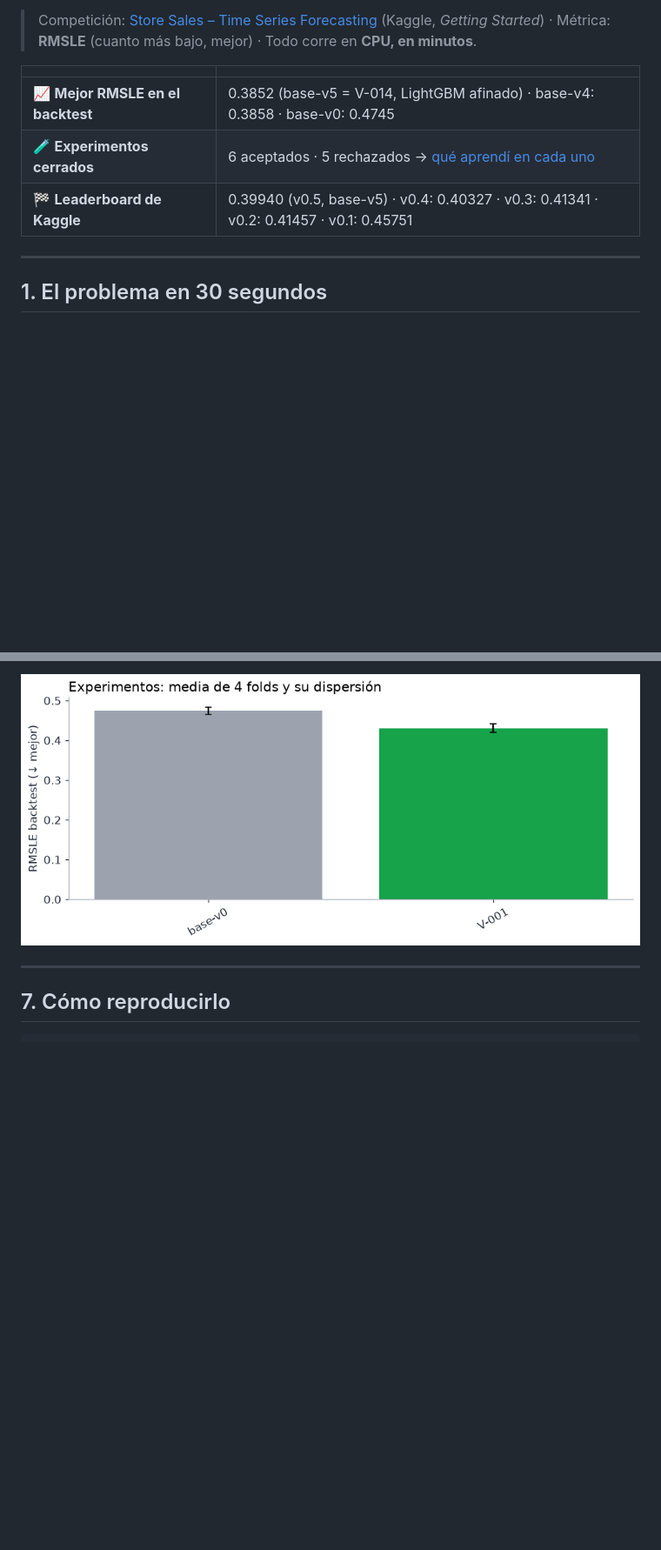
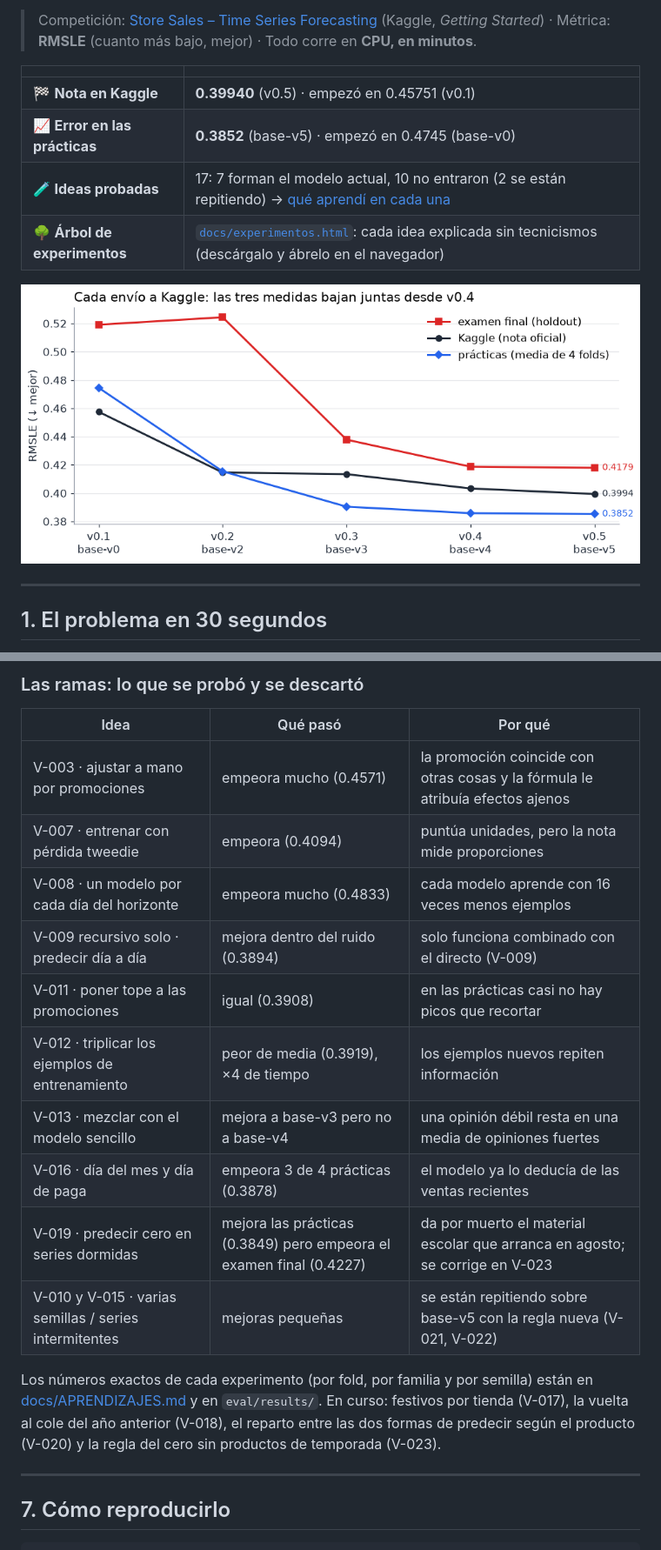
Before and after one commit to AlbaAsca/store-sales-forecasting, a Markdown page: README.md, 2 parts joined by grey strips. Shown at 87% size. Rendered like a GitHub page; pictures changed too: docs/img/progreso.png; blank space fills up the shorter version.

Commit message:
docs: refresh README with submission history, trunk and branches, panel features and lessons

```diff
--- a/README.md
+++ b/README.md
@@ -10,9 +10,12 @@ coordinado desde un tablero kanban (más abajo explico cómo).
 
 | | |
 |---|---|
-| 📈 **Mejor RMSLE en el backtest** | 0.3852 (base-v5 = V-014, LightGBM afinado) · base-v4: 0.3858 · base-v0: 0.4745 |
-| 🧪 **Experimentos cerrados** | 6 aceptados · 5 rechazados → [qué aprendí en cada uno](docs/APRENDIZAJES.md) |
-| 🏁 **Leaderboard de Kaggle** | 0.39940 (v0.5, base-v5) · v0.4: 0.40327 · v0.3: 0.41341 · v0.2: 0.41457 · v0.1: 0.45751 |
+| 🏁 **Nota en Kaggle** | **0.39940** (v0.5) · empezó en 0.45751 (v0.1) |
+| 📈 **Error en las prácticas** | **0.3852** (base-v5) · empezó en 0.4745 (base-v0) |
+| 🧪 **Ideas probadas** | 17: 7 forman el modelo actual, 10 no entraron (2 se están repitiendo) → [qué aprendí en cada una](docs/APRENDIZAJES.md) |
+| 🌳 **Árbol de experimentos** | [`docs/experimentos.html`](docs/experimentos.html): cada idea explicada sin tecnicismos (descárgalo y ábrelo en el navegador) |
+
+![Progreso de los envíos a Kaggle](docs/img/progreso.png)
 
 ---
 
@@ -172,5 +179,22 @@ Backtest de 4 folds (RMSLE medio ± desviación; menor es mejor). La tabla se ac
 
-![Progreso de los experimentos](docs/img/progreso.png)
+### Las ramas: lo que se probó y se descartó
+
+| Idea | Qué pasó | Por qué |
+|---|---|---|
+| V-003 · ajustar a mano por promociones | empeora mucho (0.4571) | la promoción coincide con otras cosas y la fórmula le atribuía efectos ajenos |
+| V-007 · entrenar con pérdida tweedie | empeora (0.4094) | puntúa unidades, pero la nota mide proporciones |
+| V-008 · un modelo por cada día del horizonte | empeora mucho (0.4833) | cada modelo aprende con 16 veces menos ejemplos |
+| V-009 recursivo solo · predecir día a día | mejora dentro del ruido (0.3894) | solo funciona combinado con el directo (V-009) |
+| V-011 · poner tope a las promociones | igual (0.3908) | en las prácticas casi no hay picos que recortar |
+| V-012 · triplicar los ejemplos de entrenamiento | peor de media (0.3919), ×4 de tiempo | los ejemplos nuevos repiten información |
+| V-013 · mezclar con el modelo sencillo | mejora a base-v3 pero no a base-v4 | una opinión débil resta en una media de opiniones fuertes |
+| V-016 · día del mes y día de paga | empeora 3 de 4 prácticas (0.3878) | el modelo ya lo deducía de las ventas recientes |
+| V-019 · predecir cero en series dormidas | mejora las prácticas (0.3849) pero empeora el examen final (0.4227) | da por muerto el material escolar que arranca en agosto; se corrige en V-023 |
+| V-010 y V-015 · varias semillas / series intermitentes | mejoras pequeñas | se están repitiendo sobre base-v5 con la regla nueva (V-021, V-022) |
+
+Los números exactos de cada experimento (por fold, por familia y por semilla) están en [docs/APRENDIZAJES.md](docs/APRENDIZAJES.md)
+y en `eval/results/`. En curso: festivos por tienda (V-017), la vuelta al cole del año anterior (V-018), el reparto entre las dos
+formas de predecir según el producto (V-020) y la regla del cero sin productos de temporada (V-023).
 
 ---
 
```
Also changed, not shown: other parts of README.md (+38 -26 lines), 2 other files.
